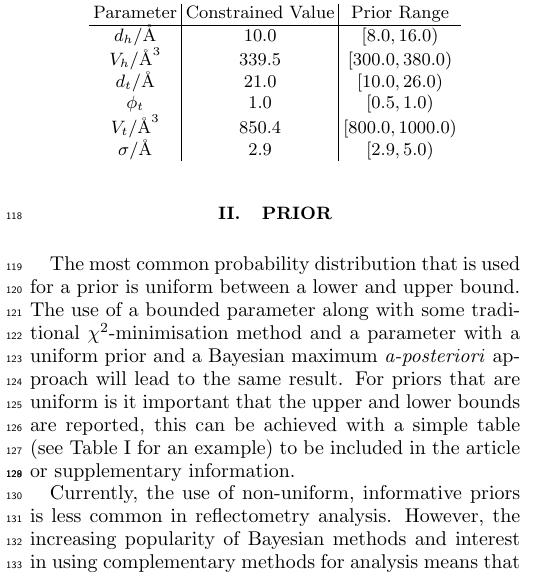
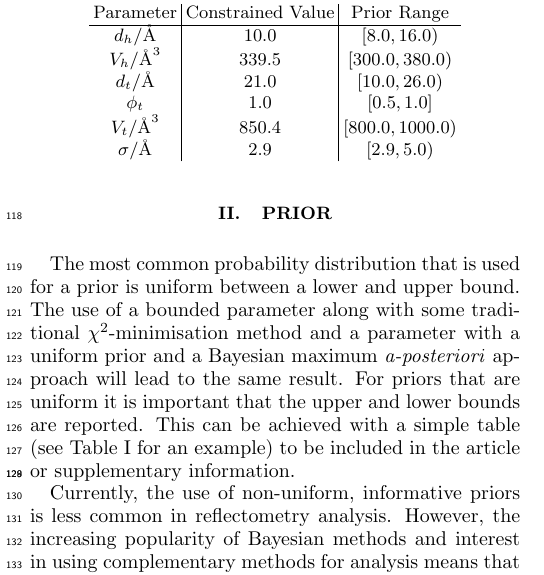
Before and after one commit to wpotrzebowski/reporting_sampling, a LaTeX paper (src/tex/ms.tex): part of one column of page 2 of 5, cut so that both start at the same text. Compiled offline with pdfLaTeX; a LaTeX package or settings file that is missing is left out.

Commit message:
Update ms.tex
Some minor suggestions

```diff
--- a/src/tex/ms.tex
+++ b/src/tex/ms.tex
@@ -127,7 +127,7 @@ Furthermore, uptake of the approaches discussed herein will lead to greater clar
 % ARJN Application of a half-closed distribution may be as common? e.g. [0, inf] for a parameter that is known to be non-negative. Should we mention this in table 1?
 The most common probability distribution that is used for a prior is uniform between a lower and upper bound.
 The use of a bounded parameter along with some traditional $\chi^2$-minimisation method and a parameter with a uniform prior and a Bayesian maximum \emph{a-posteriori} approach will lead to the same result.
-For priors that are uniform is it important that the upper and lower bounds are reported, this can be achieved with a simple table  (see Table~\ref{tab:bounds} for an example) to be included in the article or supplementary information.
+For priors that are uniform it is important that the upper and lower bounds are reported. This can be achieved with a simple table  (see Table~\ref{tab:bounds} for an example) to be included in the article or supplementary information.
 %
 \begin{table}
     \caption{An example of the presenting uniform priors in a tabular format. Reproduced from \cite{mccluskey_general_2020}, where each parameter was either constrained to a given value or sampled within the prior range.}
@@ -138,7 +138,7 @@ For priors that are uniform is it important that the upper and lower bounds are
         $d_h$/\si{\angstrom} & $10.0$ & $[8.0, 16.0)$\\
         $V_h$/\si{\angstrom^3} & $339.5$ & $[300.0, 380.0)$\\
         $d_t$/\si{\angstrom} & $21.0$ & $[10.0, 26.0)$\\
-        $\phi_t$ & $1.0$ & $[0.5, 1.0)$\\
+        $\phi_t$ & $1.0$ & $[0.5, 1.0]$\\
         $V_t$/\si{\angstrom^3} & $850.4$ & $[800.0, 1000.0)$\\
         $\sigma$/\si{\angstrom} & $2.9$ & $[2.9, 5.0)$\\
     \end{tabular}
```
